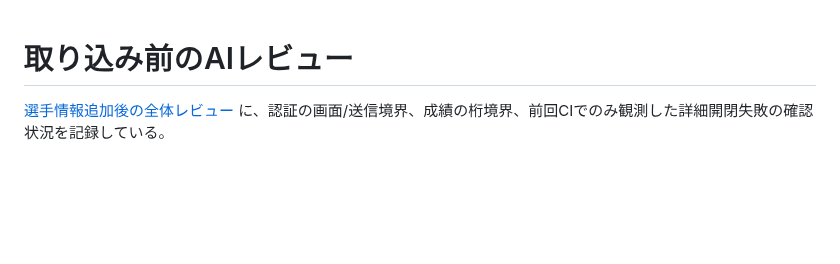
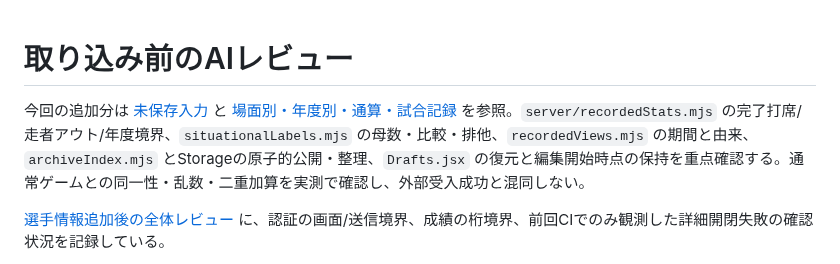
Before and after one commit to ice-north/baseball_simulation, a Markdown page: docs/online/AI_REVIEW.md, the part around the change. Rendered like a GitHub page; blank space fills up the shorter version.

```diff
--- a/docs/online/AI_REVIEW.md
+++ b/docs/online/AI_REVIEW.md
@@ -1,4 +1,6 @@
 # 取り込み前のAIレビュー
+
+今回の追加分は [未保存入力](UNSAVED_DRAFTS.md) と [場面別・年度別・通算・試合記録](RECORDED_STATISTICS.md) を参照。`server/recordedStats.mjs` の完了打席/走者アウト/年度境界、`situationalLabels.mjs` の母数・比較・排他、`recordedViews.mjs` の期間と由来、`archiveIndex.mjs` とStorageの原子的公開・整理、`Drafts.jsx` の復元と編集開始時点の保持を重点確認する。通常ゲームとの同一性・乱数・二重加算を実測で確認し、外部受入成功と混同しない。
 
 [選手情報追加後の全体レビュー](REVIEW_20261028_3.md) に、認証の画面/送信境界、成績の桁境界、前回CIでのみ観測した詳細開閉失敗の確認状況を記録している。
 
```
Also changed, not shown: docs/online/PERFORMANCE_LABELS.md (+2 -0 lines), docs/online/RECORDED_STATISTICS.md (added, +37 -0 lines), docs/online/REVIEWS.md (+4 -0 lines), docs/online/images/mobile-game-record-1080x1920.png (added), 10 other files.
